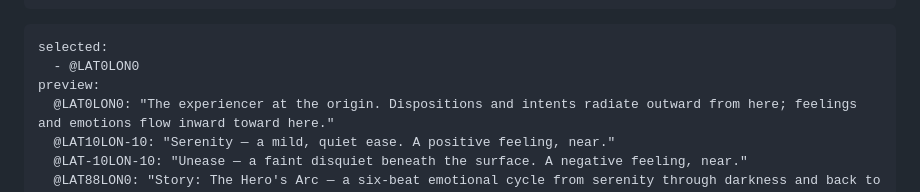
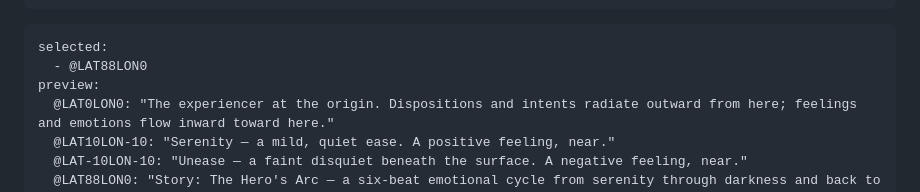
Before and after one commit to antfriend/antfriend.github.io, a Markdown page: feelings_ttdb.md, the part around the change. Drawn GitHub-style.

````diff
--- a/feelings_ttdb.md
+++ b/feelings_ttdb.md
@@ -46,7 +46,7 @@ librarian:
 
 ```cursor
 selected:
-  - @LAT0LON0
+  - @LAT88LON0
 preview:
   @LAT0LON0: "The experiencer at the origin. Dispositions and intents radiate outward from here; feelings and emotions flow inward toward here."
   @LAT10LON-10: "Serenity — a mild, quiet ease. A positive feeling, near."
````
